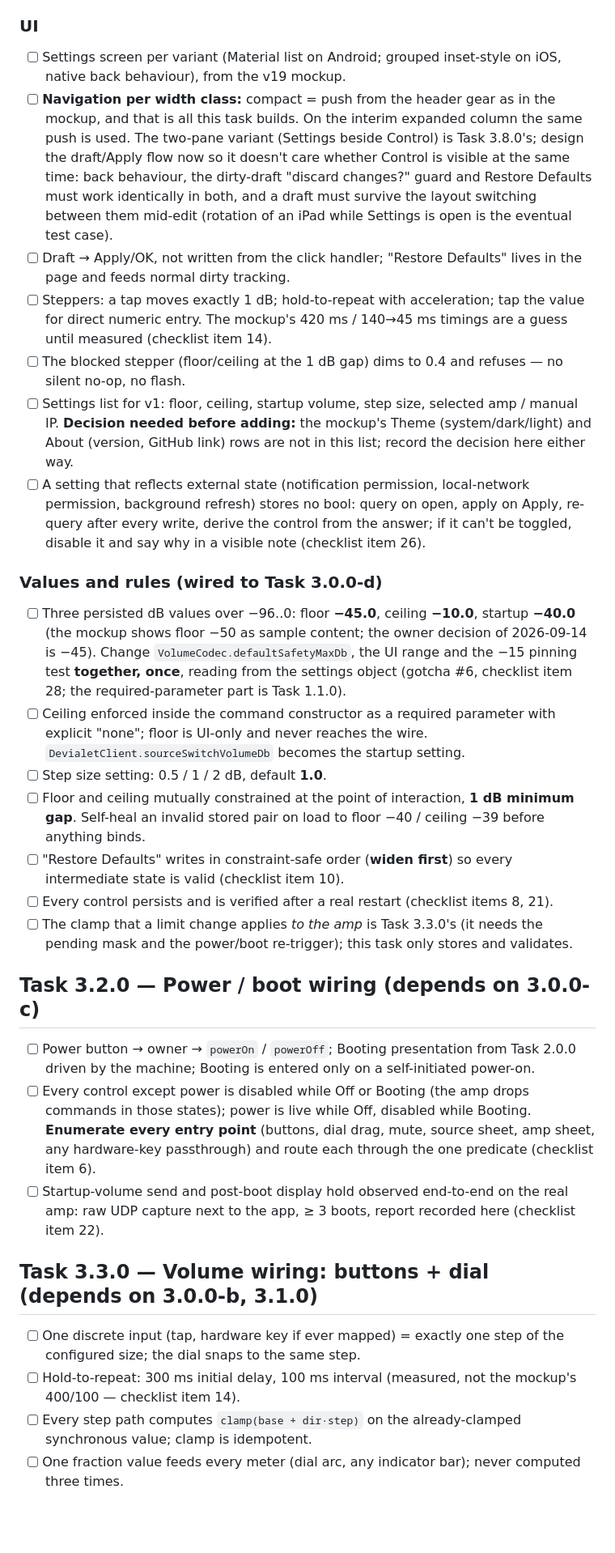
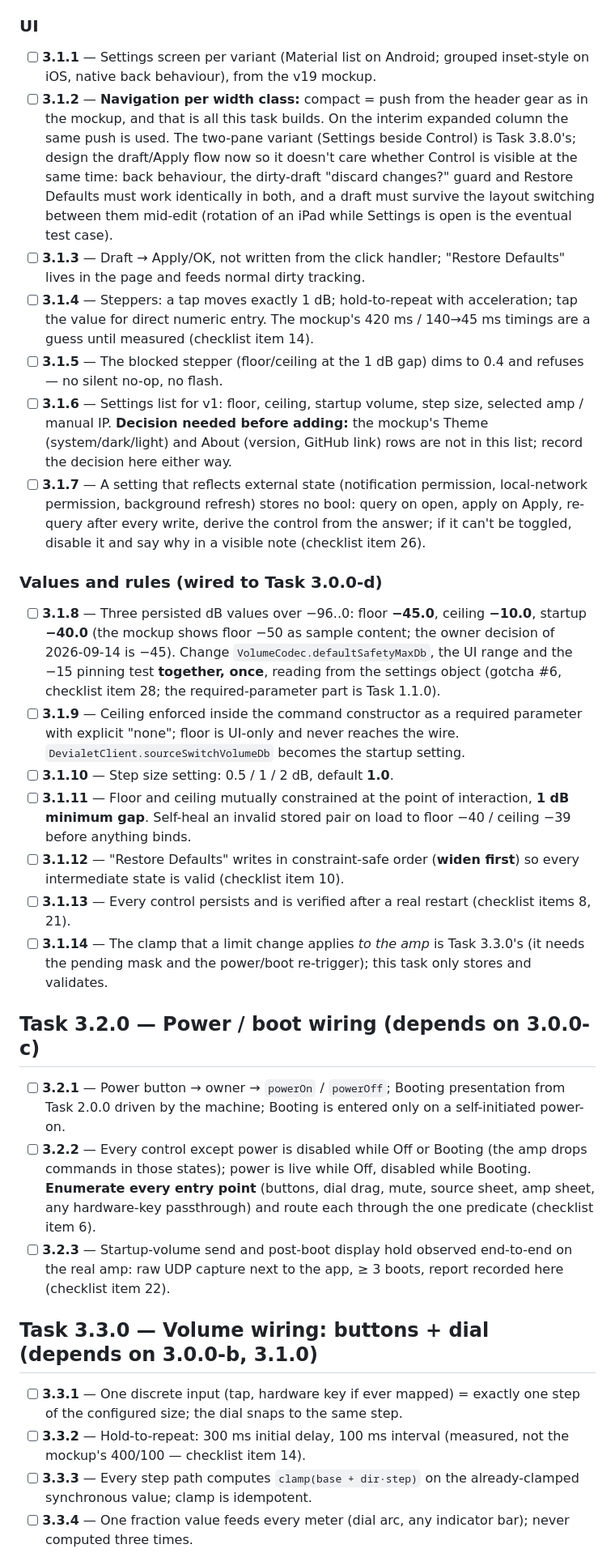
Before and after one commit to ekmanch/devialet-expert-remote-app, a Markdown page: TODO.md, the part around one of its changes. Shown at 81% size. Drawn GitHub-style; blank space fills up the shorter version.

```diff
--- a/TODO.md
+++ b/TODO.md
@@ -362,9 +359,9 @@ from the KDE widget's settings page.
 
 ### UI
 
-- [ ] Settings screen per variant (Material list on Android; grouped
+- [ ] **3.1.1** — Settings screen per variant (Material list on Android; grouped
       inset-style on iOS, native back behaviour), from the v19 mockup.
-- [ ] **Navigation per width class:** compact = push from the header gear
+- [ ] **3.1.2** — **Navigation per width class:** compact = push from the header gear
       as in the mockup, and that is all this task builds. On the interim
       expanded column the same push is used. The two-pane variant
       (Settings beside Control) is Task 3.8.0's; design the draft/Apply
@@ -373,19 +370,19 @@ from the KDE widget's settings page.
       Restore Defaults must work identically in both, and a draft must
       survive the layout switching between them mid-edit (rotation of an
       iPad while Settings is open is the eventual test case).
-- [ ] Draft → Apply/OK, not written from the click handler; "Restore
+- [ ] **3.1.3** — Draft → Apply/OK, not written from the click handler; "Restore
       Defaults" lives in the page and feeds normal dirty tracking.
-- [ ] Steppers: a tap moves exactly 1 dB; hold-to-repeat with
+- [ ] **3.1.4** — Steppers: a tap moves exactly 1 dB; hold-to-repeat with
       acceleration; tap the value for direct numeric entry. The mockup's
       420 ms / 140→45 ms timings are a guess until measured (checklist
       item 14).
-- [ ] The blocked stepper (floor/ceiling at the 1 dB gap) dims to 0.4 and
+- [ ] **3.1.5** — The blocked stepper (floor/ceiling at the 1 dB gap) dims to 0.4 and
       refuses — no silent no-op, no flash.
-- [ ] Settings list for v1: floor, ceiling, startup volume, step size,
+- [ ] **3.1.6** — Settings list for v1: floor, ceiling, startup volume, step size,
       selected amp / manual IP. **Decision needed before adding:** the
       mockup's Theme (system/dark/light) and About (version, GitHub link)
       rows are not in this list; record the decision here either way.
-- [ ] A setting that reflects external state (notification permission,
+- [ ] **3.1.7** — A setting that reflects external state (notification permission,
       local-network permission, background refresh) stores no bool: query
       on open, apply on Apply, re-query after every write, derive the
       control from the answer; if it can't be toggled, disable it and say
@@ -393,49 +390,49 @@ from the KDE widget's settings page.
 
 ### Values and rules (wired to Task 3.0.0-d)
 
-- [ ] Three persisted dB values over −96..0: floor **−45.0**, ceiling
+- [ ] **3.1.8** — Three persisted dB values over −96..0: floor **−45.0**, ceiling
       **−10.0**, startup **−40.0** (the mockup shows floor −50 as sample
       content; the owner decision of 2026-09-14 is −45). Change
       `VolumeCodec.defaultSafetyMaxDb`, the UI range and the −15 pinning
       test **together, once**, reading from the settings object (gotcha
       #6, checklist item 28; the required-parameter part is Task 1.1.0).
-- [ ] Ceiling enforced inside the command constructor as a required
+- [ ] **3.1.9** — Ceiling enforced inside the command constructor as a required
       parameter with explicit "none"; floor is UI-only and never reaches
       the wire. `DevialetClient.sourceSwitchVolumeDb` becomes the startup
       setting.
-- [ ] Step size setting: 0.5 / 1 / 2 dB, default **1.0**.
-- [ ] Floor and ceiling mutually constrained at the point of interaction,
+- [ ] **3.1.10** — Step size setting: 0.5 / 1 / 2 dB, default **1.0**.
+- [ ] **3.1.11** — Floor and ceiling mutually constrained at the point of interaction,
       **1 dB minimum gap**. Self-heal an invalid stored pair on load to
       floor −40 / ceiling −39 before anything binds.
-- [ ] "Restore Defaults" writes in constraint-safe order (**widen first**)
+- [ ] **3.1.12** — "Restore Defaults" writes in constraint-safe order (**widen first**)
       so every intermediate state is valid (checklist item 10).
-- [ ] Every control persists and is verified after a real restart
+- [ ] **3.1.13** — Every control persists and is verified after a real restart
       (checklist items 8, 21).
-- [ ] The clamp that a limit change applies *to the amp* is Task 3.3.0's
+- [ ] **3.1.14** — The clamp that a limit change applies *to the amp* is Task 3.3.0's
       (it needs the pending mask and the power/boot re-trigger); this task
       only stores and validates.
 
 ## Task 3.2.0 — Power / boot wiring (depends on 3.0.0-c)
 
-- [ ] Power button → owner → `powerOn` / `powerOff`; Booting presentation
+- [ ] **3.2.1** — Power button → owner → `powerOn` / `powerOff`; Booting presentation
       from Task 2.0.0 driven by the machine; Booting is entered only on a
       self-initiated power-on.
-- [ ] Every control except power is disabled while Off or Booting (the amp
+- [ ] **3.2.2** — Every control except power is disabled while Off or Booting (the amp
       drops commands in those states); power is live while Off, disabled
       while Booting. **Enumerate every entry point** (buttons, dial drag,
       mute, source sheet, amp sheet, any hardware-key passthrough) and
       route each through the one predicate (checklist item 6).
-- [ ] Startup-volume send and post-boot display hold observed end-to-end
+- [ ] **3.2.3** — Startup-volume send and post-boot display hold observed end-to-end
       on the real amp: raw UDP capture next to the app, ≥ 3 boots, report
       recorded here (checklist item 22).
 
 ## Task 3.3.0 — Volume wiring: buttons + dial (depends on 3.0.0-b, 3.1.0)
 
-- [ ] One discrete input (tap, hardware key if ever mapped) = exactly one
+- [ ] **3.3.1** — One discrete input (tap, hardware key if ever mapped) = exactly one
       step of the configured size; the dial snaps to the same step.
-- [ ] Hold-to-repeat: 300 ms initial delay, 100 ms interval (measured, not
+- [ ] **3.3.2** — Hold-to-repeat: 300 ms initial delay, 100 ms interval (measured, not
       the mockup's 400/100 — checklist item 14).
-- [ ] Every step path computes `clamp(base + dir·step)` on the
+- [ ] **3.3.3** — Every step path computes `clamp(base + dir·step)` on the
       already-clamped synchronous value; clamp is idempotent.
-- [ ] One fraction value feeds every meter (dial arc, any indicator bar);
+- [ ] **3.3.4** — One fraction value feeds every meter (dial arc, any indicator bar);
       never computed three times.
```
Also changed, not shown: other parts of TODO.md (+67 -70 lines).
